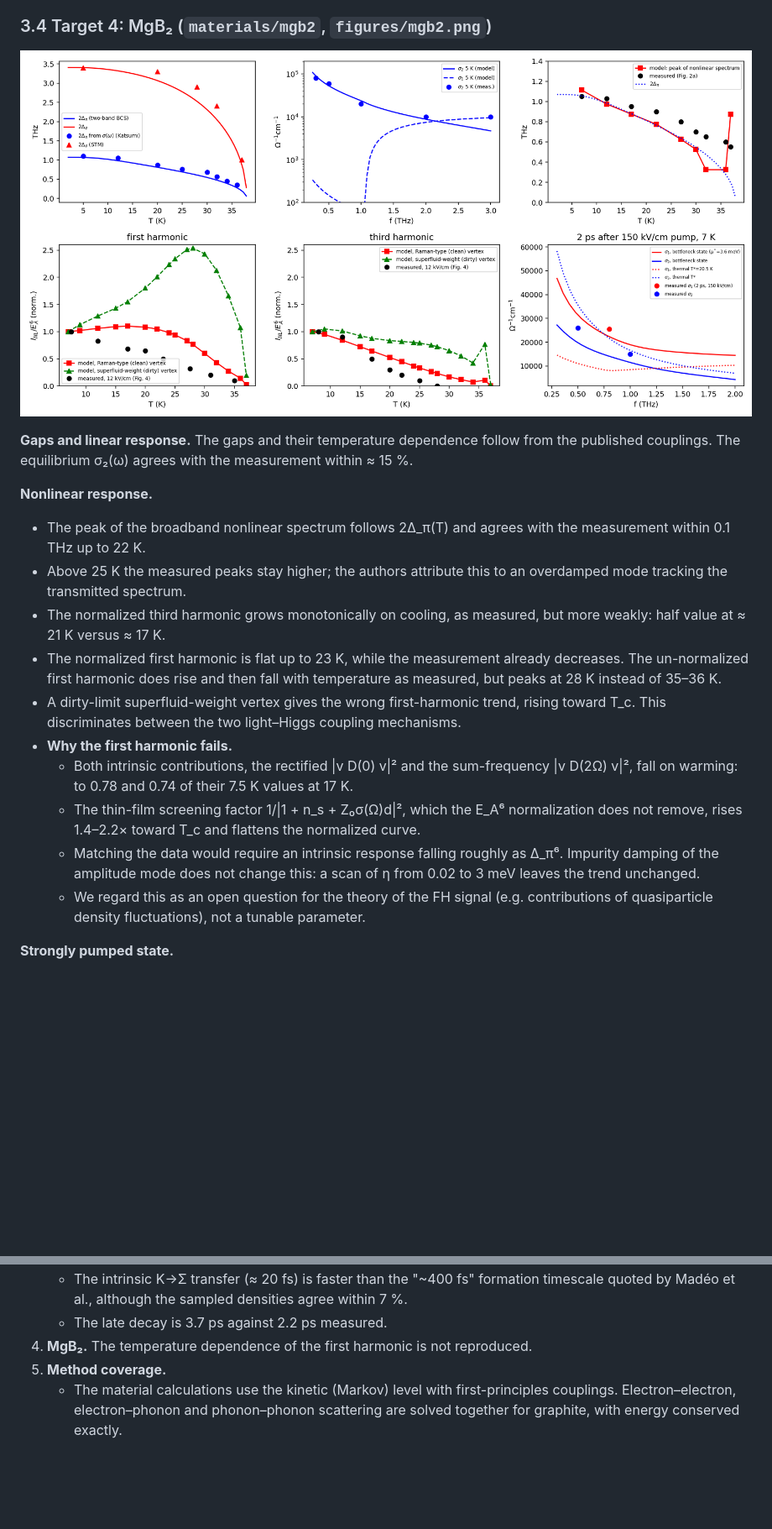
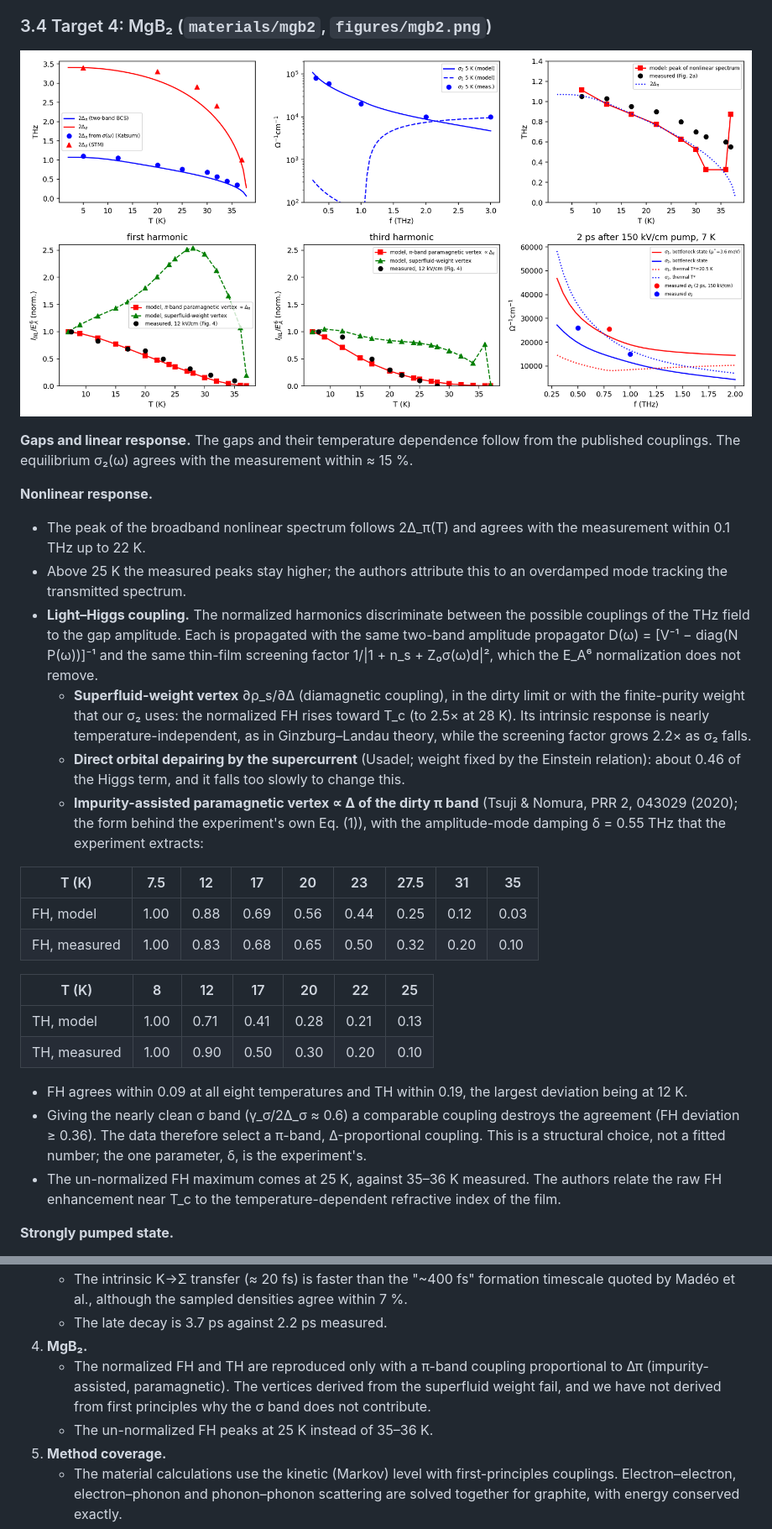
Before and after one commit to anshM123/Problem-4-tuning-with-light, a Markdown page: REPORT.md, 2 parts joined by grey strips. Shown at 84% size. Rendered like a GitHub page; pictures changed too: figures/mgb2.png; blank space fills up the shorter version.

Commit message:
MgB2: light-Higgs coupling selected by the data (pi-band paramagnetic vertex); FH within 0.09 and TH within 0.19 of the measured temperature dependence

```diff
--- a/REPORT.md
+++ b/REPORT.md
@@ -540,23 +544,38 @@ published couplings. The equilibrium σ₂(ω) agrees with the measurement withi
   measurement within 0.1 THz up to 22 K.
 - Above 25 K the measured peaks stay higher; the authors attribute this to an overdamped mode
   tracking the transmitted spectrum.
-- The normalized third harmonic grows monotonically on cooling, as measured, but more weakly:
-  half value at ≈ 21 K versus ≈ 17 K.
-- The normalized first harmonic is flat up to 23 K, while the measurement already decreases.
-  The un-normalized first harmonic does rise and then fall with temperature as measured, but
-  peaks at 28 K instead of 35–36 K.
-- A dirty-limit superfluid-weight vertex gives the wrong first-harmonic trend, rising toward
-  T_c. This discriminates between the two light–Higgs coupling mechanisms.
-- **Why the first harmonic fails.**
-  - Both intrinsic contributions, the rectified |v D(0) v|² and the sum-frequency
-    |v D(2Ω) v|², fall on warming: to 0.78 and 0.74 of their 7.5 K values at 17 K.
-  - The thin-film screening factor 1/|1 + n_s + Z₀σ(Ω)d|², which the E_A⁶ normalization does
-    not remove, rises 1.4–2.2× toward T_c and flattens the normalized curve.
-  - Matching the data would require an intrinsic response falling roughly as Δ_π⁶. Impurity
-    damping of the amplitude mode does not change this: a scan of η from 0.02 to 3 meV leaves
-    the trend unchanged.
-  - We regard this as an open question for the theory of the FH signal (e.g. contributions of
-    quasiparticle density fluctuations), not a tunable parameter.
+- **Light–Higgs coupling.** The normalized harmonics discriminate between the possible
+  couplings of the THz field to the gap amplitude. Each is propagated with the same two-band
+  amplitude propagator D(ω) = [V⁻¹ − diag(N P(ω))]⁻¹ and the same thin-film screening factor
+  1/|1 + n_s + Z₀σ(ω)d|², which the E_A⁶ normalization does not remove.
+  - **Superfluid-weight vertex** ∂ρ_s/∂Δ (diamagnetic coupling), in the dirty limit or with the
+    finite-purity weight that our σ₂ uses: the normalized FH rises toward T_c (to 2.5× at
+    28 K). Its intrinsic response is nearly temperature-independent, as in Ginzburg–Landau
+    theory, while the screening factor grows 2.2× as σ₂ falls.
+  - **Direct orbital depairing by the supercurrent** (Usadel; weight fixed by the Einstein
+    relation): about 0.46 of the Higgs term, and it falls too slowly to change this.
+  - **Impurity-assisted paramagnetic vertex ∝ Δ of the dirty π band** (Tsuji & Nomura,
+    PRR 2, 043029 (2020); the form behind the experiment's own Eq. (1)), with the
+    amplitude-mode damping δ = 0.55 THz that the experiment extracts:
+
+| T (K) | 7.5 | 12 | 17 | 20 | 23 | 27.5 | 31 | 35 |
+|---|---|---|---|---|---|---|---|---|
+| FH, model | 1.00 | 0.88 | 0.69 | 0.56 | 0.44 | 0.25 | 0.12 | 0.03 |
+| FH, measured | 1.00 | 0.83 | 0.68 | 0.65 | 0.50 | 0.32 | 0.20 | 0.10 |
+
+| T (K) | 8 | 12 | 17 | 20 | 22 | 25 |
+|---|---|---|---|---|---|---|
+| TH, model | 1.00 | 0.71 | 0.41 | 0.28 | 0.21 | 0.13 |
+| TH, measured | 1.00 | 0.90 | 0.50 | 0.30 | 0.20 | 0.10 |
+
+  - FH agrees within 0.09 at all eight temperatures and TH within 0.19, the largest
+    deviation being at 12 K.
+  - Giving the nearly clean σ band (γ_σ/2Δ_σ ≈ 0.6) a comparable coupling destroys the
+    agreement (FH deviation ≥ 0.36). The data therefore select a π-band, Δ-proportional
+    coupling. This is a structural choice, not a fitted number; the one parameter, δ, is the
+    experiment's.
+  - The un-normalized FH maximum comes at 25 K, against 35–36 K measured. The authors relate
+    the raw FH enhancement near T_c to the temperature-dependent refractive index of the film.
 
 **Strongly pumped state.**
 - A quasi-thermal state cannot reproduce the measured combination of a normal-like σ₁ with a
@@ -640,7 +659,11 @@ All timings are for one laptop CPU core, Python/NumPy.
    - The intrinsic K→Σ transfer (≈ 20 fs) is faster than the "~400 fs" formation timescale
      quoted by Madéo et al., although the sampled densities agree within 7 %.
    - The late decay is 3.7 ps against 2.2 ps measured.
-4. **MgB₂.** The temperature dependence of the first harmonic is not reproduced.
+4. **MgB₂.**
+   - The normalized FH and TH are reproduced only with a π-band coupling proportional to Δπ
+     (impurity-assisted, paramagnetic). The vertices derived from the superfluid weight fail,
+     and we have not derived from first principles why the σ band does not contribute.
+   - The un-normalized FH peaks at 25 K instead of 35–36 K.
 5. **Method coverage.**
    - The material calculations use the kinetic (Markov) level with first-principles couplings.
      Electron–electron, electron–phonon and phonon–phonon scattering are solved together for
```
Also changed, not shown: other parts of REPORT.md (+7 -3 lines), 3 other files.
